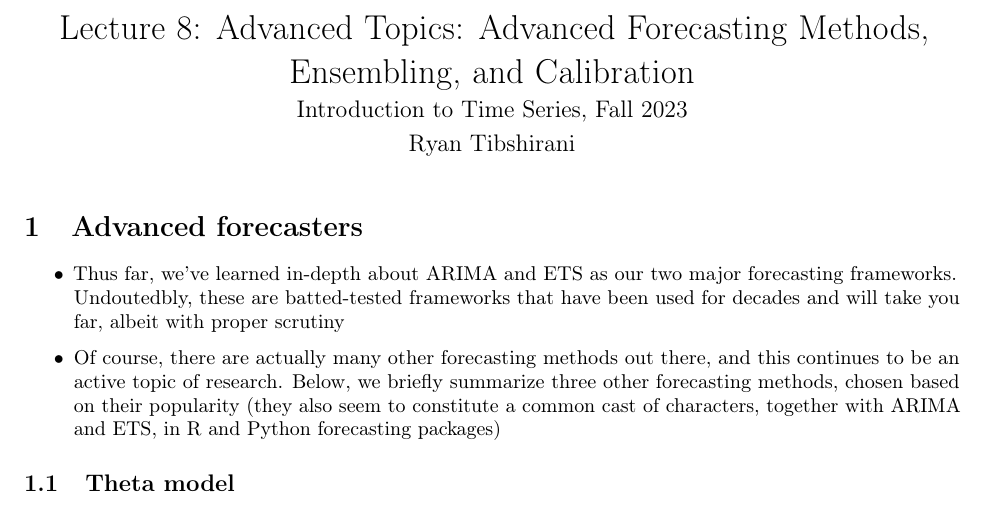
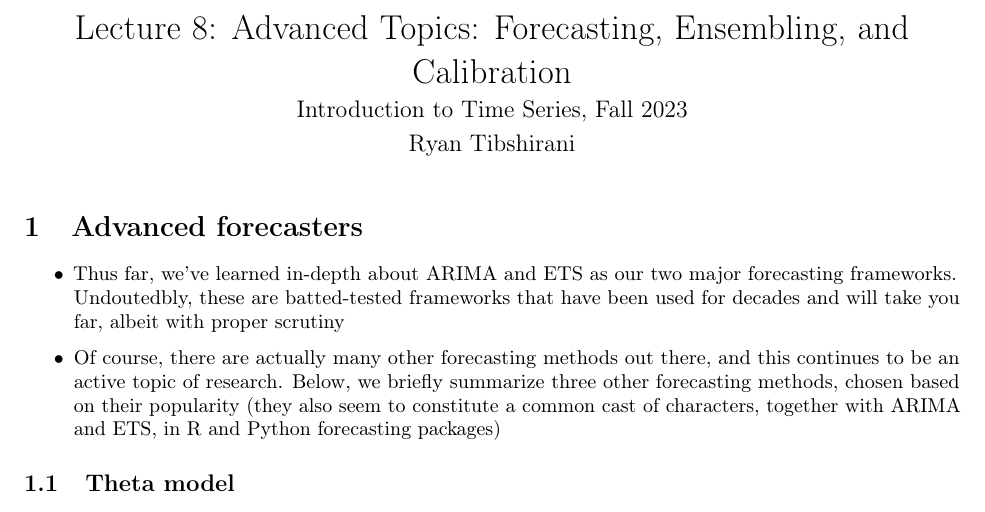
Before and after one commit to ryantibs/timeseries-f23, a LaTeX document (lectures/advanced/advanced.tex): part of page 1 of 13, cut so that both start at the same text. Compiled offline with pdfLaTeX.

```diff
--- a/lectures/advanced/advanced.tex
+++ b/lectures/advanced/advanced.tex
@@ -3,8 +3,8 @@
 \def\ParSkip{}
 \input{../../common/ryantibs}
 
-\title{Lecture 8: Advanced Topics: Advanced Forecasting Methods, Ensembling,
-  and Calibration \\ \smallskip
+\title{Lecture 8: Advanced Topics: Forecasting, Ensembling, and Calibration \\
+  \smallskip
 \large Introduction to Time Series, Fall 2023 \\ \smallskip
 Ryan Tibshirani}
 \date{}
```
Also changed, not shown: lectures/advanced/advanced.pdf, lectures/advanced/fig/pit-ensembles-1.pdf (added), lectures/advanced/fig/pit-ensembles-1.png (added), lectures/advanced/fig/pit-ensembles-2.pdf (added), lectures/advanced/fig/pit-ensembles-2.png (added), lectures/advanced/fig/pit-transforms-1.pdf (added), lectures/advanced/fig/pit-transforms-1.png (added), lectures/advanced/fig/pit-transforms-2.pdf (added), lectures/advanced/fig/pit-transforms-2.png (added), lectures/advanced/fig/pit-transforms-3.pdf (added), lectures/advanced/fig/pit-transforms-3.png (added).
